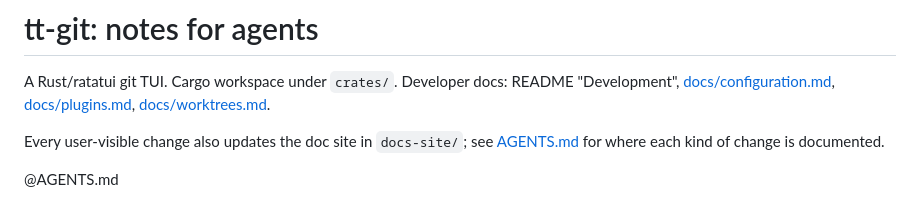
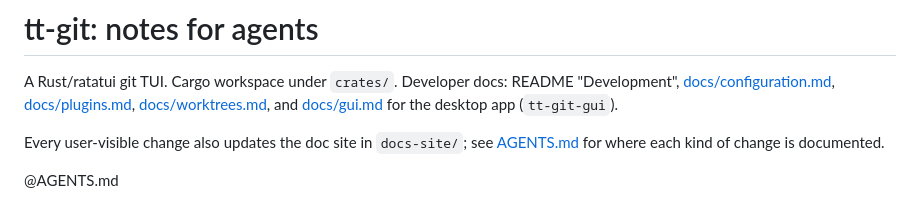
Before and after one commit to ThirtyTech/tt-git, a Markdown page: CLAUDE.md, the part around the change. Drawn GitHub-style.

```diff
--- a/CLAUDE.md
+++ b/CLAUDE.md
@@ -2,7 +2,8 @@
 
 A Rust/ratatui git TUI. Cargo workspace under `crates/`. Developer docs:
 README "Development", [docs/configuration.md](docs/configuration.md),
-[docs/plugins.md](docs/plugins.md), [docs/worktrees.md](docs/worktrees.md).
+[docs/plugins.md](docs/plugins.md), [docs/worktrees.md](docs/worktrees.md), and
+[docs/gui.md](docs/gui.md) for the desktop app (`tt-git-gui`).
 
 Every user-visible change also updates the doc site in `docs-site/`; see
 [AGENTS.md](AGENTS.md) for where each kind of change is documented.
```
Also changed, not shown: README.md (+1 -0 lines), docs/gui.md (added, +311 -0 lines).
